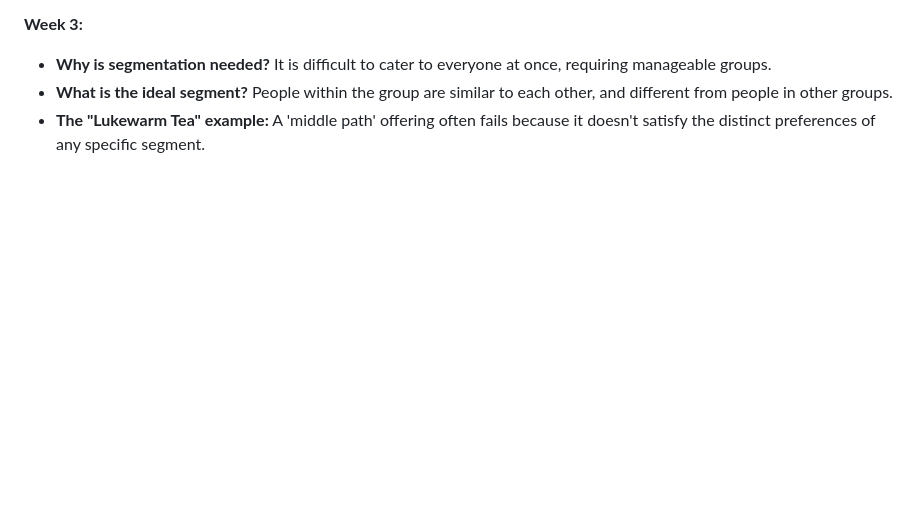
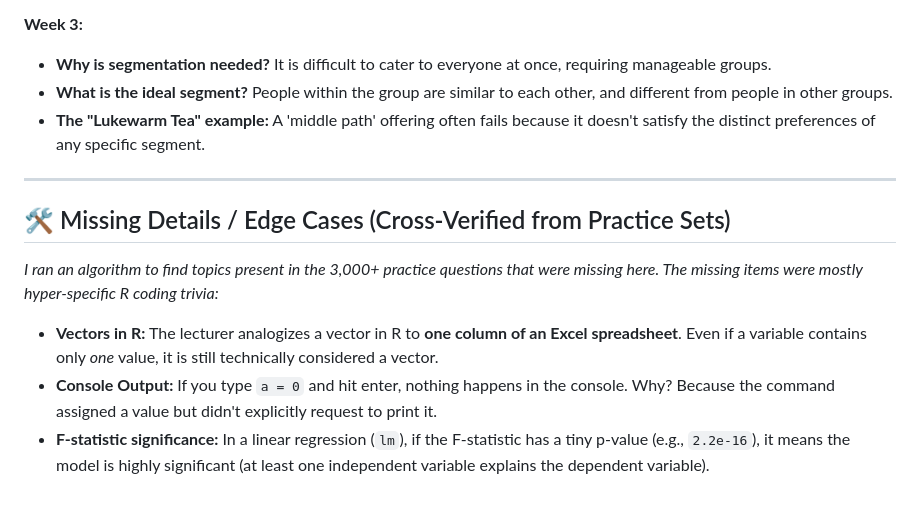
Before and after one commit to AnkitSinghGTHB/NPTEL-Marketing-Analytics, a Markdown page: Exam_Prep/Module_1_Basics_Conjoint_Clustering.md, the part around the change. Rendered like a GitHub page; blank space fills up the shorter version.

Commit message:
feat: add comprehensive study notes for Marketing Analytics modules 1-3

```diff
--- a/Exam_Prep/Module_1_Basics_Conjoint_Clustering.md
+++ b/Exam_Prep/Module_1_Basics_Conjoint_Clustering.md
@@ -169,3 +169,13 @@ Here are actual questions from past assignments that you should memorize. They r
 *   **Why is segmentation needed?** It is difficult to cater to everyone at once, requiring manageable groups.
 *   **What is the ideal segment?** People within the group are similar to each other, and different from people in other groups.
 *   **The "Lukewarm Tea" example:** A 'middle path' offering often fails because it doesn't satisfy the distinct preferences of any specific segment.
+
+---
+
+## 🛠️ Missing Details / Edge Cases (Cross-Verified from Practice Sets)
+
+*I ran an algorithm to find topics present in the 3,000+ practice questions that were missing here. The missing items were mostly hyper-specific R coding trivia:*
+
+*   **Vectors in R:** The lecturer analogizes a vector in R to **one column of an Excel spreadsheet**. Even if a variable contains only *one* value, it is still technically considered a vector.
+*   **Console Output:** If you type `a = 0` and hit enter, nothing happens in the console. Why? Because the command assigned a value but didn't explicitly request to print it.
+*   **F-statistic significance:** In a linear regression (`lm`), if the F-statistic has a tiny p-value (e.g., `2.2e-16`), it means the model is highly significant (at least one independent variable explains the dependent variable).
```
